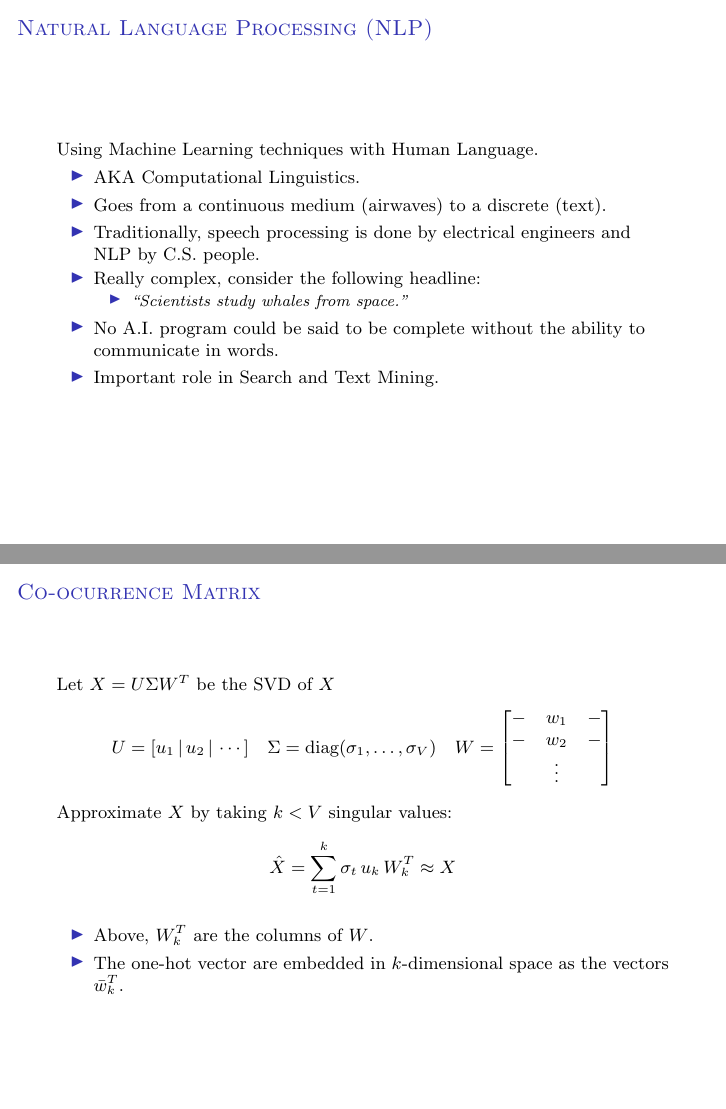
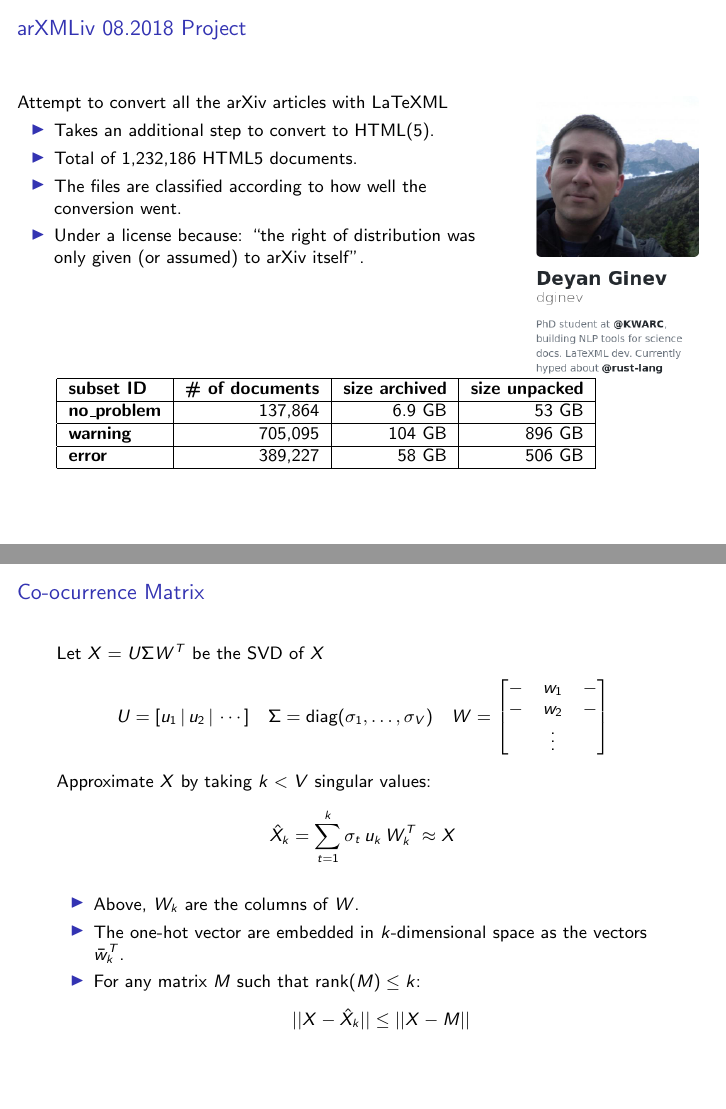
Before and after one commit to lab156/arxivDownload, LaTeX slides (MB_presentation/pres2.tex): pages 7 and 13 of 21 before the commit and pages 7 and 14 of 22 after it, joined at a grey line. Compiled offline with pdfLaTeX.

Commit message:
more stuff

```diff
--- a/MB_presentation/pres2.tex
+++ b/MB_presentation/pres2.tex
@@ -5,10 +5,10 @@
 {
   \usetheme{default}      % or try Darmstadt, Madrid, Warsaw, ...
   \usecolortheme{default} % or try albatross, beaver, crane, ...
-  \usefonttheme{serif}  % or try serif, structurebold, ...
+  %\usefonttheme{serif}  % or try serif, structurebold, ...
   \setbeamertemplate{navigation symbols}{}
   \setbeamertemplate{caption}[numbered]
-  \usefonttheme{structuresmallcapsserif}
+  % \usefonttheme{structuresmallcapsserif}
 }
 
 \newcommand{\Prob}{\text{Prob}}
@@ -134,6 +139,35 @@
 \end{frame}
 
 %%%%FRAME
+\begin{frame}{arXMLiv 08.2018 Project}
+    \begin{columns}[T]
+        \begin{column}{0.8\textwidth}
+    Attempt to convert all the arXiv articles with LaTeXML
+            \begin{itemize}
+                \item Takes an additional step to convert to HTML(5).
+                \item Total of 1,232,186 HTML5 documents.
+                \item The files are classified according to how well the conversion went.
+                \item Under a license because: ``the right of distribution was only given (or assumed) to arXiv itself''.
+            \end{itemize}
+        \end{column}
+        \begin{column}{0.3\textwidth}
+    \includegraphics[width=\textwidth]{ginev_profile.png}
+        \end{column}
+    \end{columns}
+    \begin{tabular}{|l|r|r|r|}
+        \hline
+        \textbf{subset ID} &  \textbf{\# of documents} & \textbf{size archived} & \textbf{size unpacked}\\
+        \hline
+        \textbf{no\_problem} &137,864& 6.9 GB &53 GB\\
+        \hline
+        \textbf{warning} &705,095 &104 GB &896 GB\\
+\hline
+ \textbf{error} &389,227 &58 GB &506 GB\\
+\hline
+    \end{tabular}
+\end{frame}
+\section{Natural Language Processing (NLP)}
+%%%%FRAME
 \begin{frame}{Natural Language Processing (NLP)}
     Using Machine Learning techniques with Human Language.
     \begin{itemize}
@@ -261,10 +294,12 @@
 Let $X = U\Sigma W^T$ be the SVD of $X$
     $$ U = [u_1 \given u_2\given \cdots ]\quad \Sigma = \diag(\sigma_1,\ldots, \sigma_V)\quad W = \begin{bmatrix}-& w_1&- \\-& w_2&- \\ &\vdots& \end{bmatrix}$$
         Approximate $X$ by taking $k<V$ singular values:
-        $$\hat X = \sum_{t=1}^k \sigma_t\, u_k\, W_k^T\approx X$$
+        $$\hat X_k = \sum_{t=1}^k \sigma_t\, u_k\, W_k^T\approx X$$
         \begin{itemize}
-                \item Above, $W_k^T$ are the columns of $W$.
+                \item Above, $W_k$ are the columns of $W$.
         \item The one-hot vector are embedded in $k$-dimensional space as the vectors $\bar w_k^T$.
+        \item For any matrix $M$ such that $\text{rank}(M) \leq k$:
+                $$|| X - \hat X_k || \leq || X - M ||$$
         \end{itemize}
 \end{frame}
 
```
Also changed, not shown: MB_presentation/ginev_profile.png (added), MB_presentation/pres2.tex (12 more changed lines).
